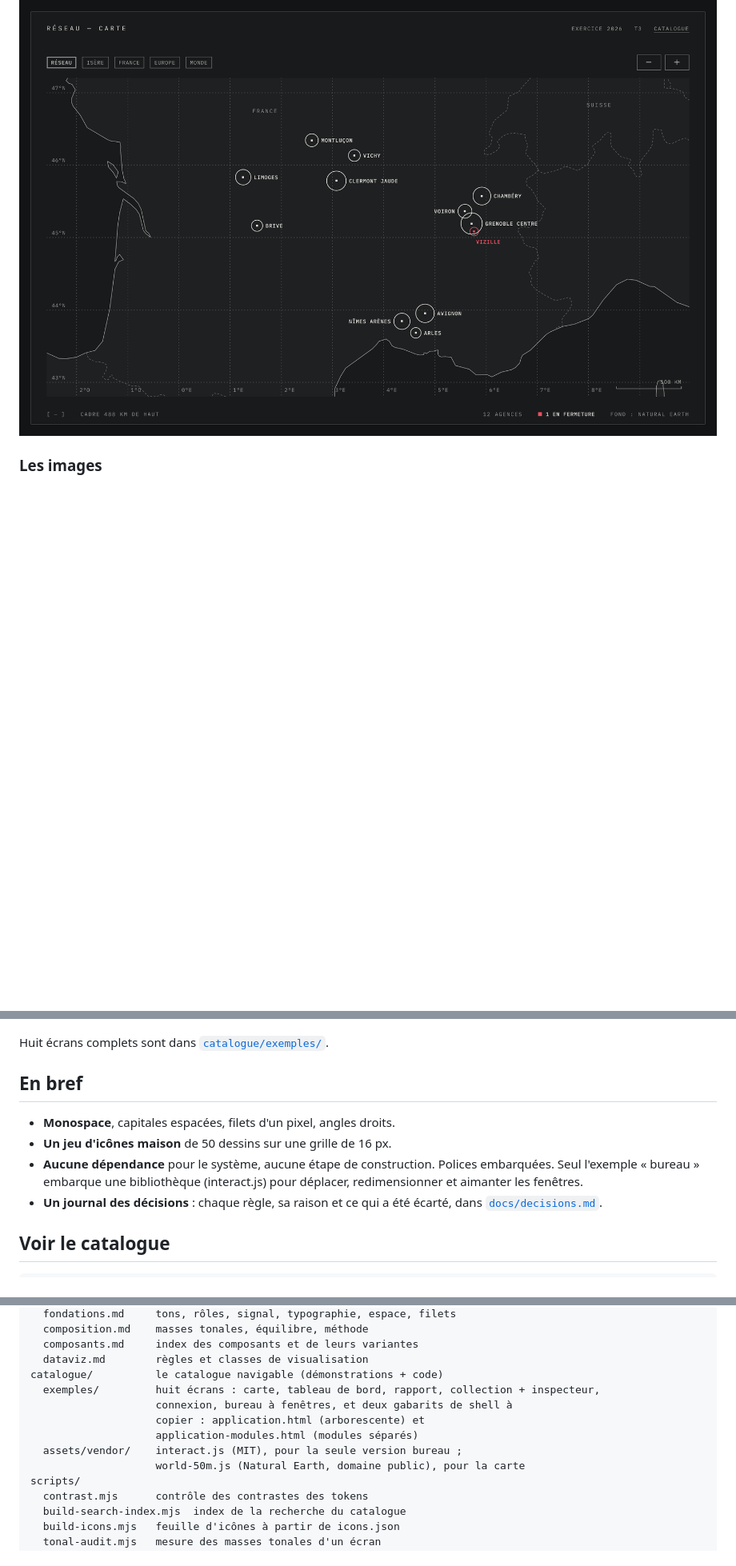
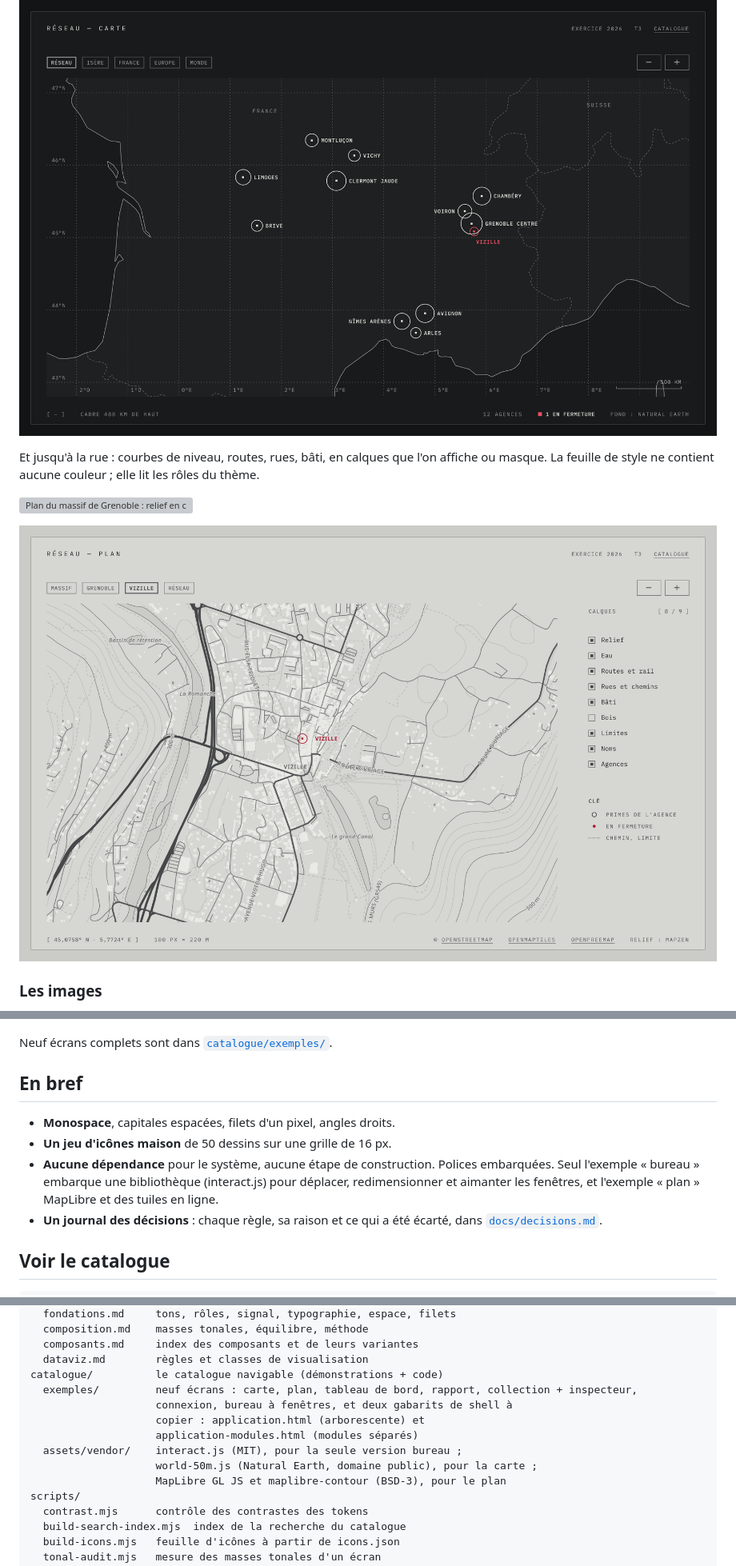
Before and after one commit to alexandre-plana/mono-ds, a Markdown page: README.md, 3 parts joined by grey strips. Shown at 80% size. Rendered like a GitHub page; pictures changed too: docs/captures/plan-rue.png (added); blank space fills up the shorter version; grey boxes are pictures that could not be loaded.

```diff
--- a/README.md
+++ b/README.md
@@ -97,6 +97,14 @@ n'importe quelle partie du monde.
 
 ![Carte du réseau : anneaux proportionnels sur fond Natural Earth](docs/captures/carte.png)
 
+Et jusqu'à la rue : courbes de niveau, routes, rues, bâti, en calques que l'on
+affiche ou masque. La feuille de style ne contient aucune couleur ; elle lit les
+rôles du thème.
+
+![Plan du massif de Grenoble : relief en courbes, routes, agences](docs/captures/plan.png)
+
+![Plan de Vizille à l'échelle de la rue, thème papier](docs/captures/plan-rue.png)
+
 ### Les images
 
 Des photos sans rapport entre elles — studio, nuit, relevé scientifique —
@@ -113,7 +121,7 @@ seul, jamais dans une modale.
 
 ![Application à onglets, inspecteur attaché](docs/captures/application-onglets.png)
 
-Huit écrans complets sont dans [`catalogue/exemples/`](catalogue/exemples/).
+Neuf écrans complets sont dans [`catalogue/exemples/`](catalogue/exemples/).
 
 ## En bref
 
@@ -121,7 +129,8 @@ Huit écrans complets sont dans [`catalogue/exemples/`](catalogue/exemples/).
 - **Un jeu d'icônes maison** de 50 dessins sur une grille de 16 px.
 - **Aucune dépendance** pour le système, aucune étape de construction. Polices
   embarquées. Seul l'exemple « bureau » embarque une bibliothèque (interact.js)
-  pour déplacer, redimensionner et aimanter les fenêtres.
+  pour déplacer, redimensionner et aimanter les fenêtres, et l'exemple « plan »
+  MapLibre et des tuiles en ligne.
 - **Un journal des décisions** : chaque règle, sa raison et ce qui a été écarté,
   dans [`docs/decisions.md`](docs/decisions.md).
 
@@ -166,12 +175,13 @@ docs/               les règles
   composants.md     index des composants et de leurs variantes
   dataviz.md        règles et classes de visualisation
 catalogue/          le catalogue navigable (démonstrations + code)
-  exemples/         huit écrans : carte, tableau de bord, rapport, collection + inspecteur,
+  exemples/         neuf écrans : carte, plan, tableau de bord, rapport, collection + inspecteur,
                     connexion, bureau à fenêtres, et deux gabarits de shell à
                     copier : application.html (arborescente) et
                     application-modules.html (modules séparés)
   assets/vendor/    interact.js (MIT), pour la seule version bureau ;
-                    world-50m.js (Natural Earth, domaine public), pour la carte
+                    world-50m.js (Natural Earth, domaine public), pour la carte ;
+                    MapLibre GL JS et maplibre-contour (BSD-3), pour le plan
 scripts/
   contrast.mjs      contrôle des contrastes des tokens
   build-search-index.mjs  index de la recherche du catalogue
```
Also changed, not shown: docs/dataviz.md (+29 -2 lines), docs/decisions.md (+14 -1 lines), 12 other files.
